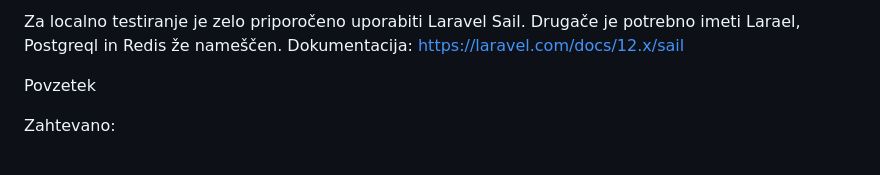
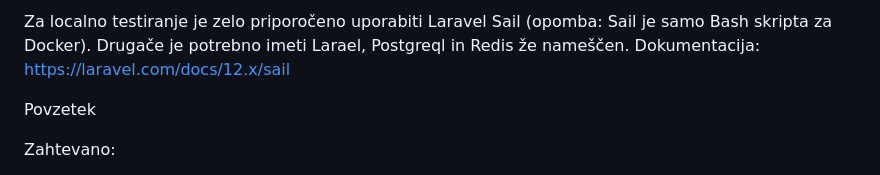
Before and after one commit to Organique0/ForgeBay, a Markdown page: README.md, the part around the change. Drawn GitHub-style.

Commit message:
Clarify Laravel Sail usage in README
Added note about Sail being a Bash script for Docker.

```diff
--- a/README.md
+++ b/README.md
@@ -1,4 +1,4 @@
-Za localno testiranje je zelo priporočeno uporabiti Laravel Sail.
+Za localno testiranje je zelo priporočeno uporabiti Laravel Sail (opomba: Sail je samo Bash skripta za Docker).
 Drugače je potrebno imeti Larael, Postgreql in Redis že nameščen.
 Dokumentacija: https://laravel.com/docs/12.x/sail
 
```
